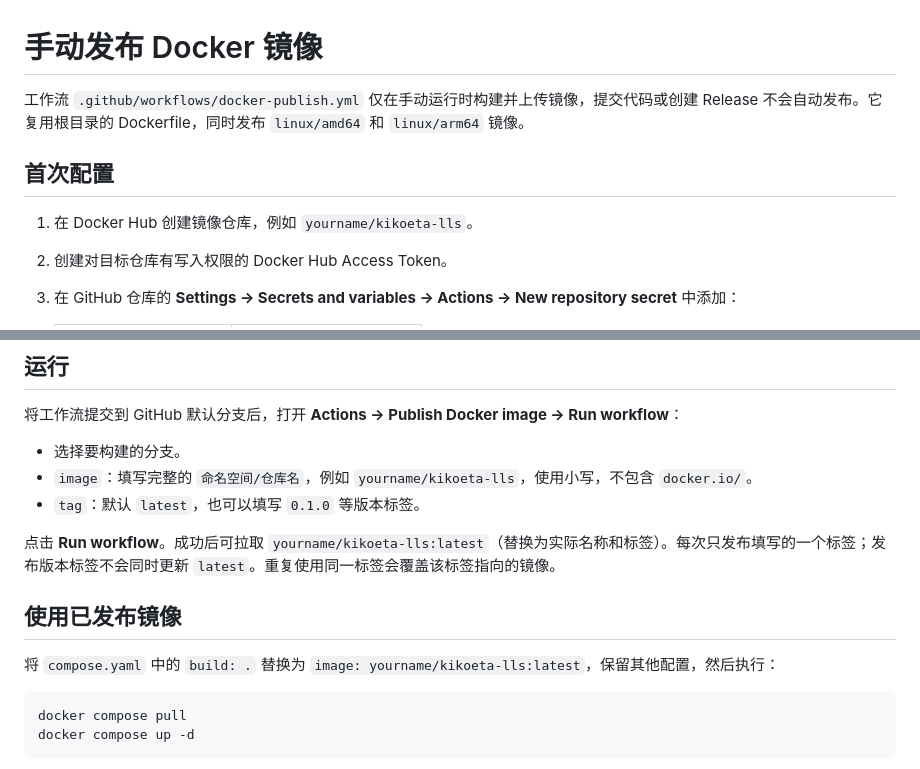
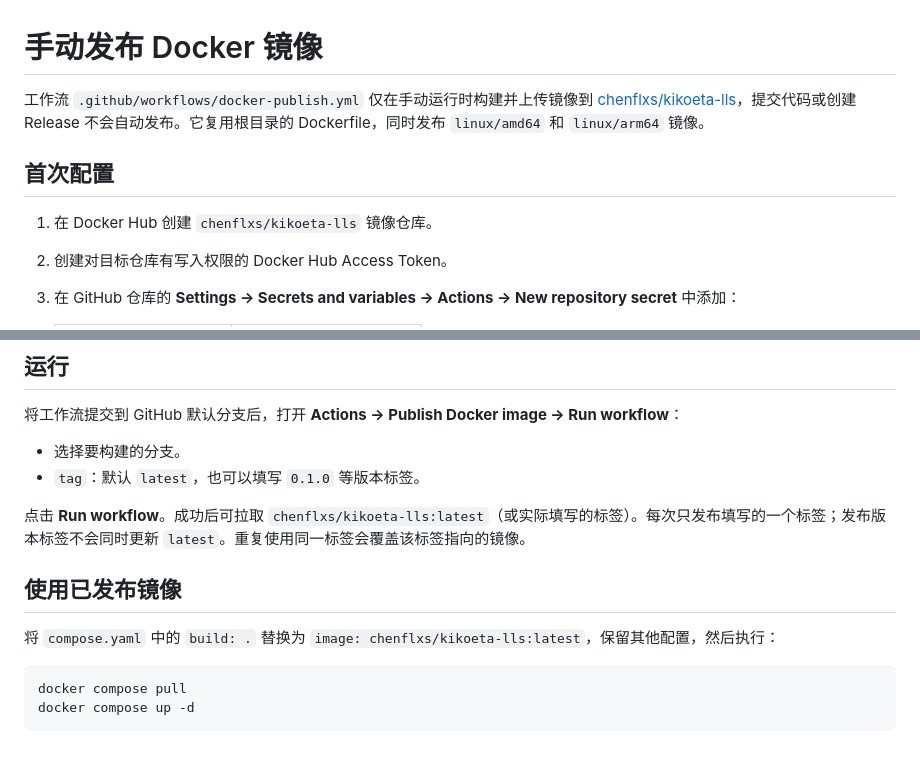
Before and after one commit to chenflxs/kikoeta-LLS, a Markdown page: docs/Docker 镜像发布.md, 2 parts joined by grey strips. Drawn GitHub-style.

````diff
--- a/docs/Docker 镜像发布.md
+++ b/docs/Docker 镜像发布.md
@@ -1,10 +1,10 @@
 # 手动发布 Docker 镜像
 
-工作流 `.github/workflows/docker-publish.yml` 仅在手动运行时构建并上传镜像，提交代码或创建 Release 不会自动发布。它复用根目录的 Dockerfile，同时发布 `linux/amd64` 和 `linux/arm64` 镜像。
+工作流 `.github/workflows/docker-publish.yml` 仅在手动运行时构建并上传镜像到 [chenflxs/kikoeta-lls](https://hub.docker.com/r/chenflxs/kikoeta-lls)，提交代码或创建 Release 不会自动发布。它复用根目录的 Dockerfile，同时发布 `linux/amd64` 和 `linux/arm64` 镜像。
 
 ## 首次配置
 
-1. 在 Docker Hub 创建镜像仓库，例如 `yourname/kikoeta-lls`。
+1. 在 Docker Hub 创建 `chenflxs/kikoeta-lls` 镜像仓库。
 2. 创建对目标仓库有写入权限的 Docker Hub Access Token。
 3. 在 GitHub 仓库的 **Settings → Secrets and variables → Actions → New repository secret** 中添加：
 
@@ -20,14 +20,13 @@
 将工作流提交到 GitHub 默认分支后，打开 **Actions → Publish Docker image → Run workflow**：
 
 - 选择要构建的分支。
-- `image`：填写完整的 `命名空间/仓库名`，例如 `yourname/kikoeta-lls`，使用小写，不包含 `docker.io/`。
 - `tag`：默认 `latest`，也可以填写 `0.1.0` 等版本标签。
 
-点击 **Run workflow**。成功后可拉取 `yourname/kikoeta-lls:latest`（替换为实际名称和标签）。每次只发布填写的一个标签；发布版本标签不会同时更新 `latest`。重复使用同一标签会覆盖该标签指向的镜像。
+点击 **Run workflow**。成功后可拉取 `chenflxs/kikoeta-lls:latest`（或实际填写的标签）。每次只发布填写的一个标签；发布版本标签不会同时更新 `latest`。重复使用同一标签会覆盖该标签指向的镜像。
 
 ## 使用已发布镜像
 
-将 `compose.yaml` 中的 `build: .` 替换为 `image: yourname/kikoeta-lls:latest`，保留其他配置，然后执行：
+将 `compose.yaml` 中的 `build: .` 替换为 `image: chenflxs/kikoeta-lls:latest`，保留其他配置，然后执行：
 
 ```sh
 docker compose pull
````
Also changed, not shown: README.md (+10 -0 lines), docs/image/主页预览.jpeg (added), 6 other files.
